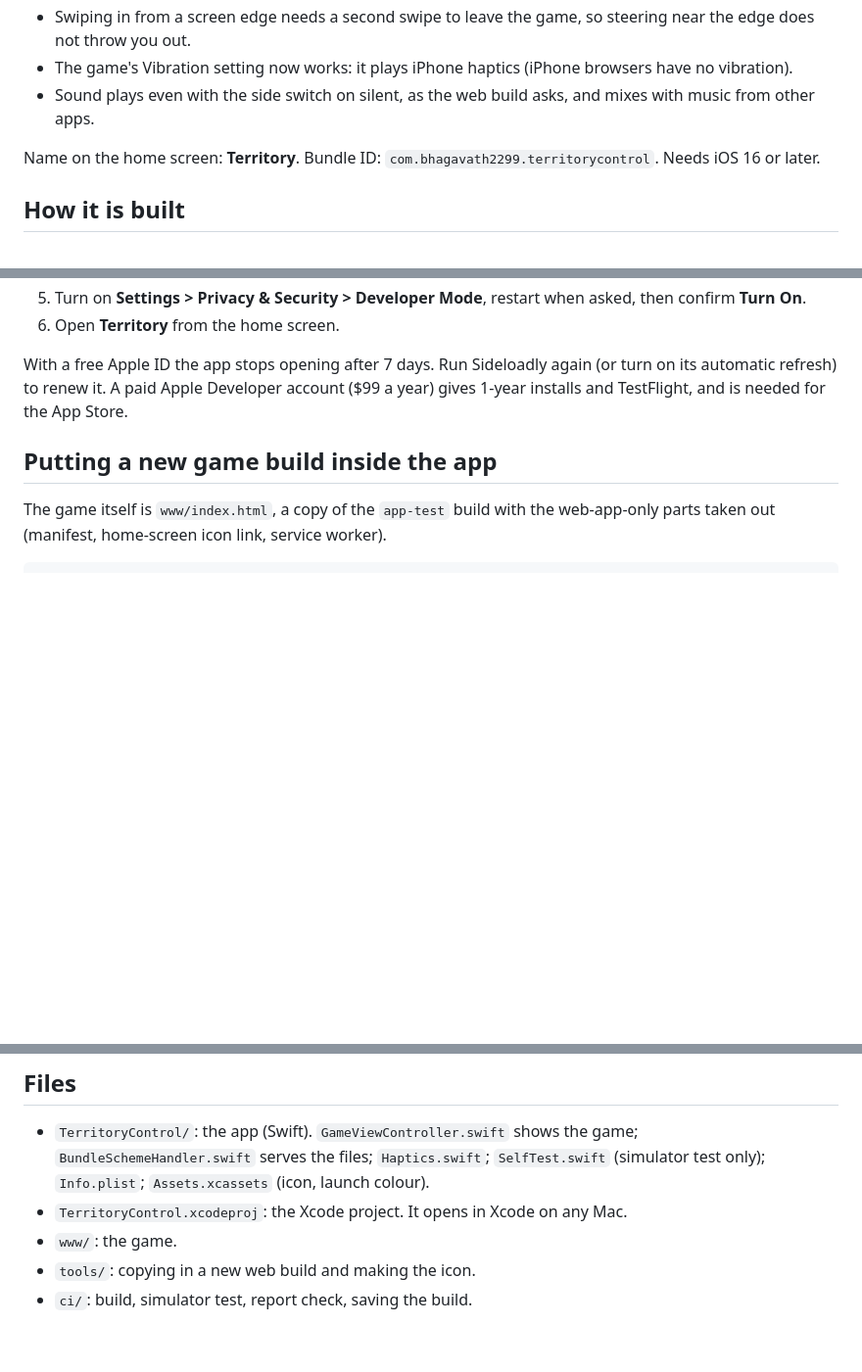
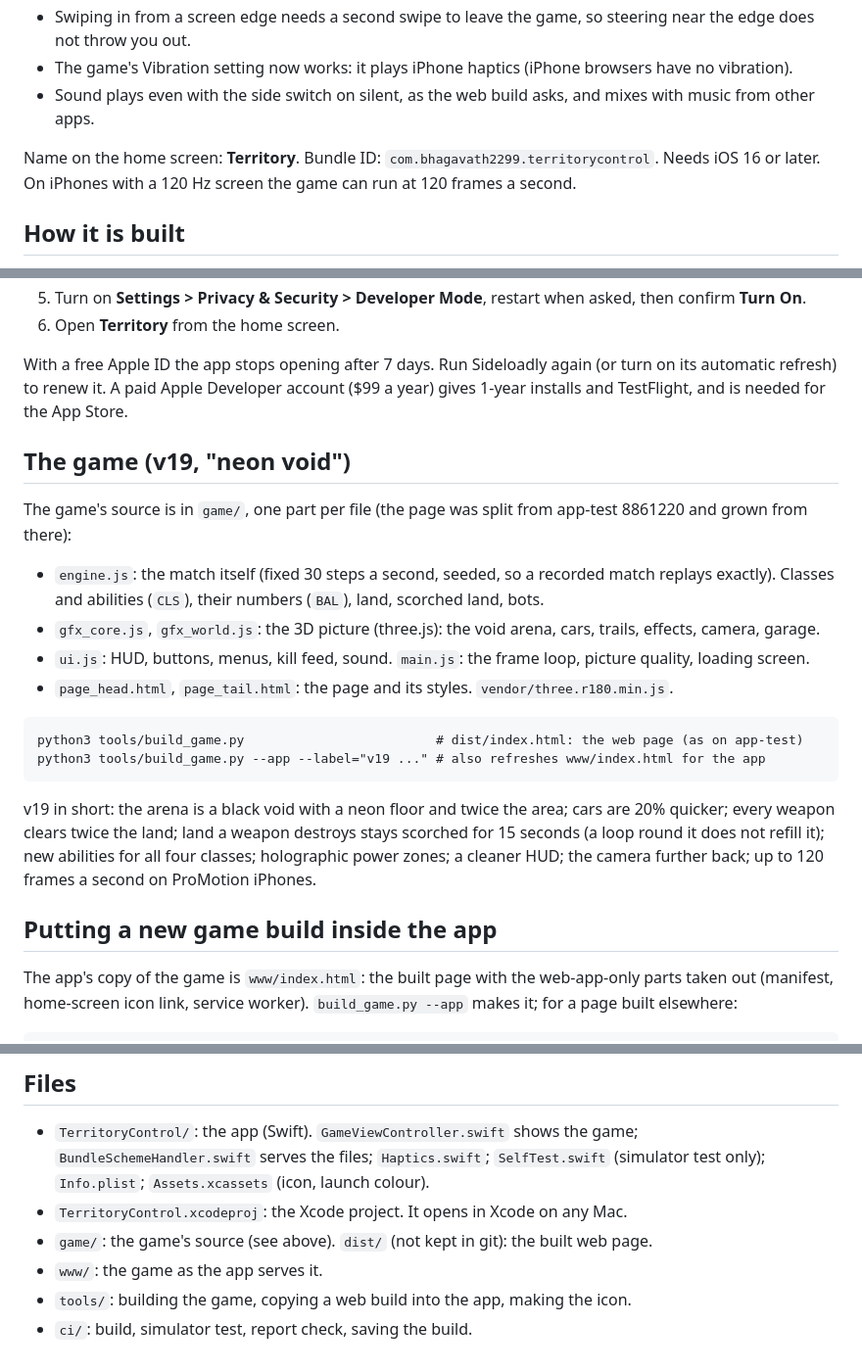
Before and after one commit to bhagavath2299/Territory_Control, a Markdown page: README.md, 3 parts joined by grey strips. Shown at 98% size. GitHub-like rendering; blank space fills up the shorter version.

Commit message:
README: the game's source in game/, building it, what v19 changes
Co-Authored-By: Claude Opus 5.5 <noreply@anthropic.com>
Claude-Session: https://claude.ai/code/session_014EUZYXr6YPomwXEfhkJ6Z2

````diff
--- a/README.md
+++ b/README.md
@@ -13,7 +13,7 @@ This branch turns the offline phone build (branch `app-test`) into a real iPhone
 - The game's Vibration setting now works: it plays iPhone haptics (iPhone browsers have no vibration).
 - Sound plays even with the side switch on silent, as the web build asks, and mixes with music from other apps.
 
-Name on the home screen: **Territory**. Bundle ID: `com.bhagavath2299.territorycontrol`. Needs iOS 16 or later.
+Name on the home screen: **Territory**. Bundle ID: `com.bhagavath2299.territorycontrol`. Needs iOS 16 or later. On iPhones with a 120 Hz screen the game can run at 120 frames a second.
 
 ## How it is built
 
@@ -36,8 +36,24 @@ The self-test code (`TerritoryControl/SelfTest.swift`) is compiled only into the
 
 With a free Apple ID the app stops opening after 7 days. Run Sideloadly again (or turn on its automatic refresh) to renew it. A paid Apple Developer account ($99 a year) gives 1-year installs and TestFlight, and is needed for the App Store.
 
+## The game (v19, "neon void")
+
+The game's source is in `game/`, one part per file (the page was split from app-test 8861220 and grown from there):
+
+- `engine.js`: the match itself (fixed 30 steps a second, seeded, so a recorded match replays exactly). Classes and abilities (`CLS`), their numbers (`BAL`), land, scorched land, bots.
+- `gfx_core.js`, `gfx_world.js`: the 3D picture (three.js): the void arena, cars, trails, effects, camera, garage.
+- `ui.js`: HUD, buttons, menus, kill feed, sound. `main.js`: the frame loop, picture quality, loading screen.
+- `page_head.html`, `page_tail.html`: the page and its styles. `vendor/three.r180.min.js`.
+
+```
+python3 tools/build_game.py                         # dist/index.html: the web page (as on app-test)
+python3 tools/build_game.py --app --label="v19 ..." # also refreshes www/index.html for the app
+```
+
+v19 in short: the arena is a black void with a neon floor and twice the area; cars are 20% quicker; every weapon clears twice the land; land a weapon destroys stays scorched for 15 seconds (a loop round it does not refill it); new abilities for all four classes; holographic power zones; a cleaner HUD; the camera further back; up to 120 frames a second on ProMotion iPhones.
+
 ## Putting a new game build inside the app
 
-The game itself is `www/index.html`, a copy of the `app-test` build with the web-app-only parts taken out (manifest, home-screen icon link, service worker).
+The app's copy of the game is `www/index.html`: the built page with the web-app-only parts taken out (manifest, home-screen icon link, service worker). `build_game.py --app` makes it; for a page built elsewhere:
 
 ```
@@ -51,6 +67,7 @@ Commit and push to `ios-app`; GitHub builds and tests the new app.
 
 - `TerritoryControl/`: the app (Swift). `GameViewController.swift` shows the game; `BundleSchemeHandler.swift` serves the files; `Haptics.swift`; `SelfTest.swift` (simulator test only); `Info.plist`; `Assets.xcassets` (icon, launch colour).
 - `TerritoryControl.xcodeproj`: the Xcode project. It opens in Xcode on any Mac.
-- `www/`: the game.
-- `tools/`: copying in a new web build and making the icon.
+- `game/`: the game's source (see above). `dist/` (not kept in git): the built web page.
+- `www/`: the game as the app serves it.
+- `tools/`: building the game, copying a web build into the app, making the icon.
 - `ci/`: build, simulator test, report check, saving the build.
````
Also changed, not shown: other parts of README.md (+1 -1 lines).
